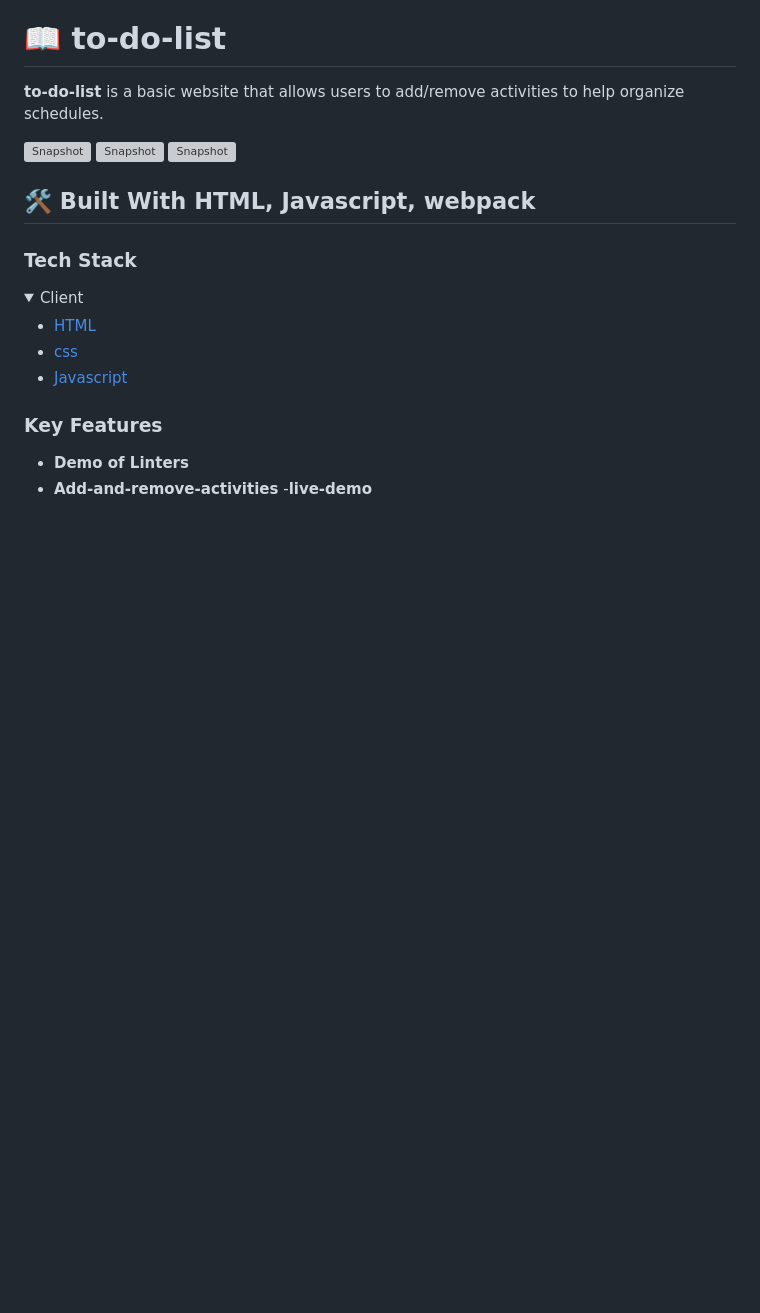
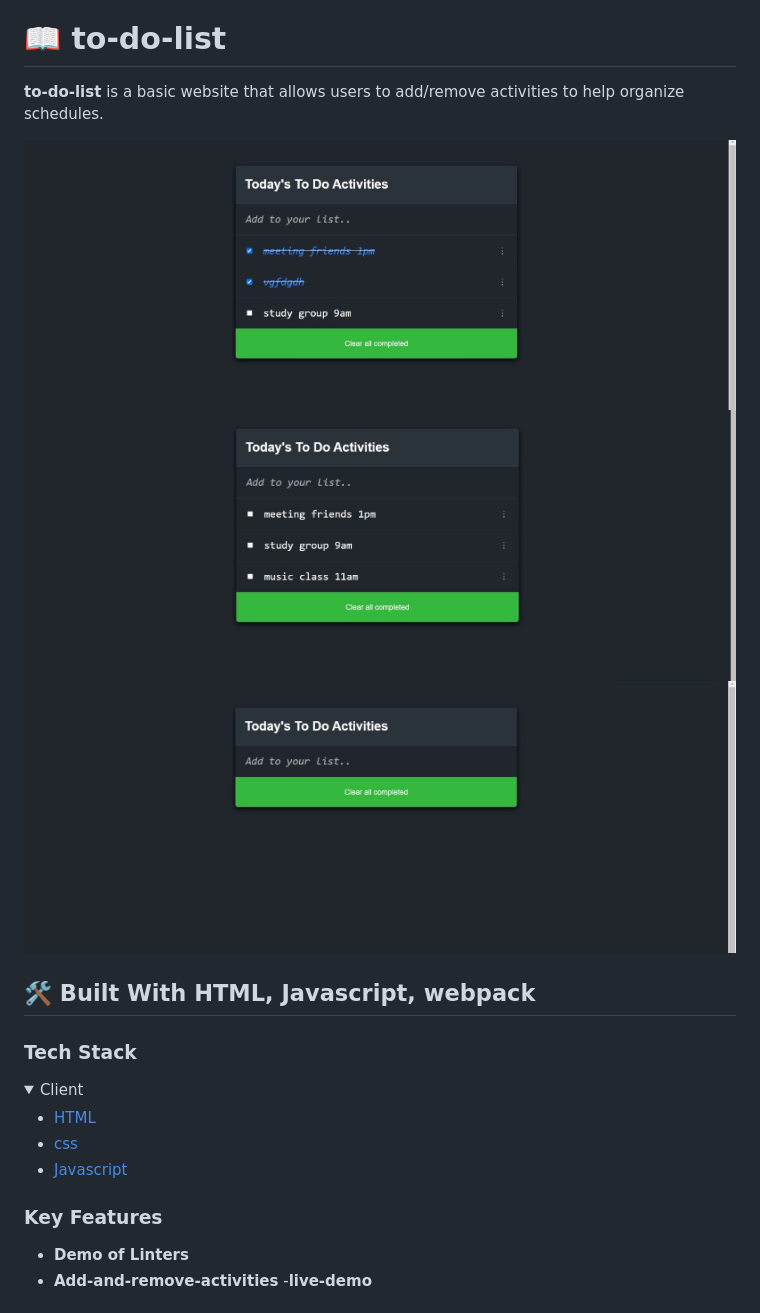
Before and after one commit to AlyAtalla/to-do, a Markdown page: README.md, the part around the change. GitHub-like rendering; folded sections open; blank space fills up the shorter version; grey boxes are pictures that could not be loaded.

Commit message:
Add screenshots

```diff
--- a/README.md
+++ b/README.md
@@ -33,9 +33,9 @@
 
 **to-do-list**  is a basic website that allows users to add/remove activities to help organize schedules.
 
-![Snapshot](/snapshot1.jpeg)
-![Snapshot](/snapshot2.jpeg)
-![Snapshot](/snapshot3.jpeg)
+![Snapshot](/screenshot1.jpeg)
+![Snapshot](/screenshot2.jpeg)
+![Snapshot](/screenshot3.jpeg)
 
 
 ## 🛠 Built With <a name="built-with">HTML, Javascript, webpack</a>
```
